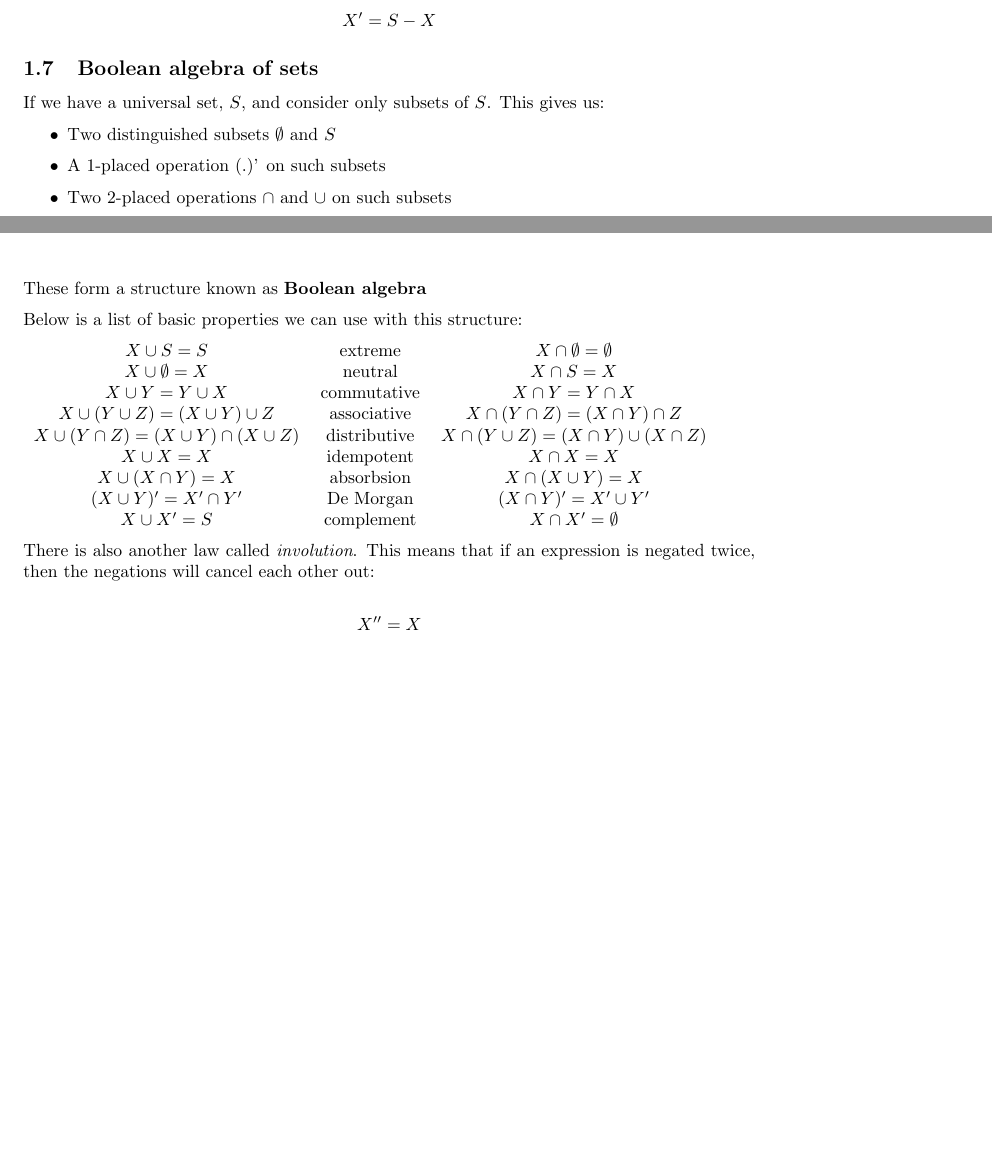
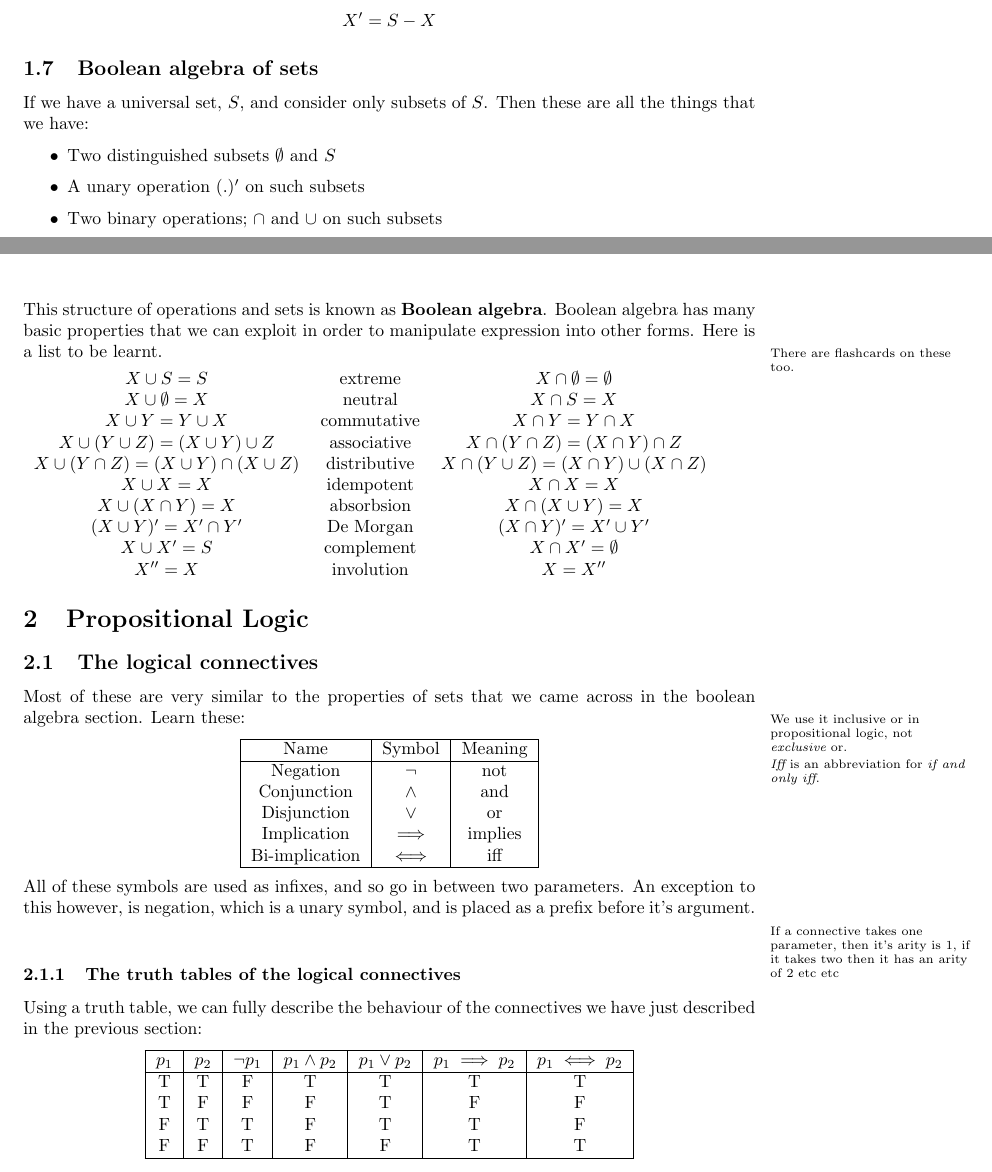
Before and after one commit to Todd-Davies/first-year-notes, a LaTeX document (COMP11120/doc.tex): two parts of pages 8 and 9 of 9, joined at a grey line, cut so that both start at the same text, the shorter picture padded with empty space. Compiled offline with pdfLaTeX.

Commit message:
Cleaned up the end of Discrete Structures and started Propositional Logic

```diff
--- a/COMP11120/doc.tex
+++ b/COMP11120/doc.tex
@@ -26,6 +26,16 @@
 % give us vertical (and a little bit of horizontal) space so the parse tree has
 % the correct spacing.
 \newcommand{\parsetreedot}{\phantom{|}\cdot\phantom{|}}
+
+% Means that I don't have to type \marginpar{\raggedright \scriptsize every
+% time I want a margin paragraph
+\makeatletter
+\renewcommand{\@marginparreset}{%
+  \reset@font\scriptsize
+  \raggedright
+  \@setminipage
+}
+\makeatother
 
 \pagestyle{fancyplain}
 
@@ -522,17 +532,18 @@ The universal set contains {\it all of the possible elements}. The notation we u
 
 \subsection{Boolean algebra of sets}
 
-If we have a universal set, $S$, and consider only subsets of $S$. This gives us:
+If we have a universal set, $S$, and consider only subsets of $S$. Then these
+are all the things that we have:
 
 \begin{itemize}
 	\item Two distinguished subsets $\emptyset$ and $S$
-	\item A 1-placed operation (.)' on such subsets
-	\item Two 2-placed operations $\cap$ and $\cup$ on such subsets
+	\item A unary operation $(.)'$ on such subsets
+	\item Two binary operations; $\cap$ and $\cup$ on such subsets
 \end{itemize}
 
-These form a structure known as {\bf Boolean algebra}
-
-Below is a list of basic properties we can use with this structure:
+This structure of operations and sets is known as {\bf Boolean algebra}. Boolean
+algebra has many basic properties that we can exploit in order to manipulate
+expression into other forms. Here is a list to be learnt.\marginpar{There are flashcards on these too.}
 
 \begin{tabular}{c c c}
 	$X \cup S = S$     &	extreme	&	$X \cap \emptyset = \emptyset$\\
@@ -543,15 +554,55 @@ Below is a list of basic properties we can use with this structure:
 	$X \cup X = X$ & idempotent & $X \cap X = X$\\
 	$X \cup (X \cap Y) = X$ & absorbsion & $X \cap (X \cup Y) = X$\\
 	$(X \cup Y)' = X' \cap Y'$ & De Morgan & $(X \cap Y)' = X' \cup Y'$\\
-	$X \cup X' = S$ & complement & $X \cap X' = \emptyset$
+	$X \cup X' = S$ & complement & $X \cap X' = \emptyset$ \\
+	$X'' = X$ & involution & $X = X''$
 \end{tabular}
 
-There is also another law called {\it involution}. This means that if an
-expression is negated twice, then the negations will cancel each other out:
+\section{Propositional Logic}
 
-\[
-	X'' = X
-\]
+\subsection{The logical connectives}
 
+Most of these are very similar to the properties of sets that we came across in
+the boolean algebra section. Learn these:
 
+\marginpar{ We use {it inclusive} or in propositional
+logic, not {\it exclusive} or.}
+
+\marginpar{ {\it Iff} is an abbreviation for {\it
+if and only iff}.}
+
+\begin{center}
+	\begin{tabular}{|c|c|c|}
+		\hline
+		Name & Symbol & Meaning\\ \hline
+		Negation		&	$\neg$		& not\\
+		Conjunction		&	$\wedge$	& and\\
+		Disjunction		&	$\vee$		& or\\
+		Implication		&	$\implies$	& implies\\
+		Bi-implication	&	$\iff$		& iff\\
+		\hline
+	\end{tabular}
+\end{center}
+
+All of these symbols are used as infixes, and so go in between two parameters. An
+exception to this however, is negation, which is a unary symbol, and is placed
+as a prefix before it's argument.
+\marginpar{ If a connective takes one parameter,
+then it's arity is 1, if it takes two then it has an arity of 2 etc etc}
+
+\subsubsection{The truth tables of the logical connectives}
+
+Using a truth table, we can fully describe the behaviour of the connectives we
+have just described in the previous section:
+
+\begin{center}
+	\begin{tabular}{|c|c|c|c|c|c|c|}
+		\hline
+		$p_1$& $p_2$& $\neg p_1$& $p_1 \wedge p_2$& $p_1 \vee p_2$& $p_1 \implies p_2$& $p_1 \iff p_2$\\ \hline
+		T& T& F& T &T &T &T\\
+		T& F& F& F &T &F &F\\
+		F& T& T& F &T &T &F\\
+		F& F& T& F &F &T &T\\ \hline
+	\end{tabular}
+\end{center}
 \end{document}
```
Also changed, not shown: COMP11120/doc.pdf, COMP11120/doc.tex (10 more changed lines).
